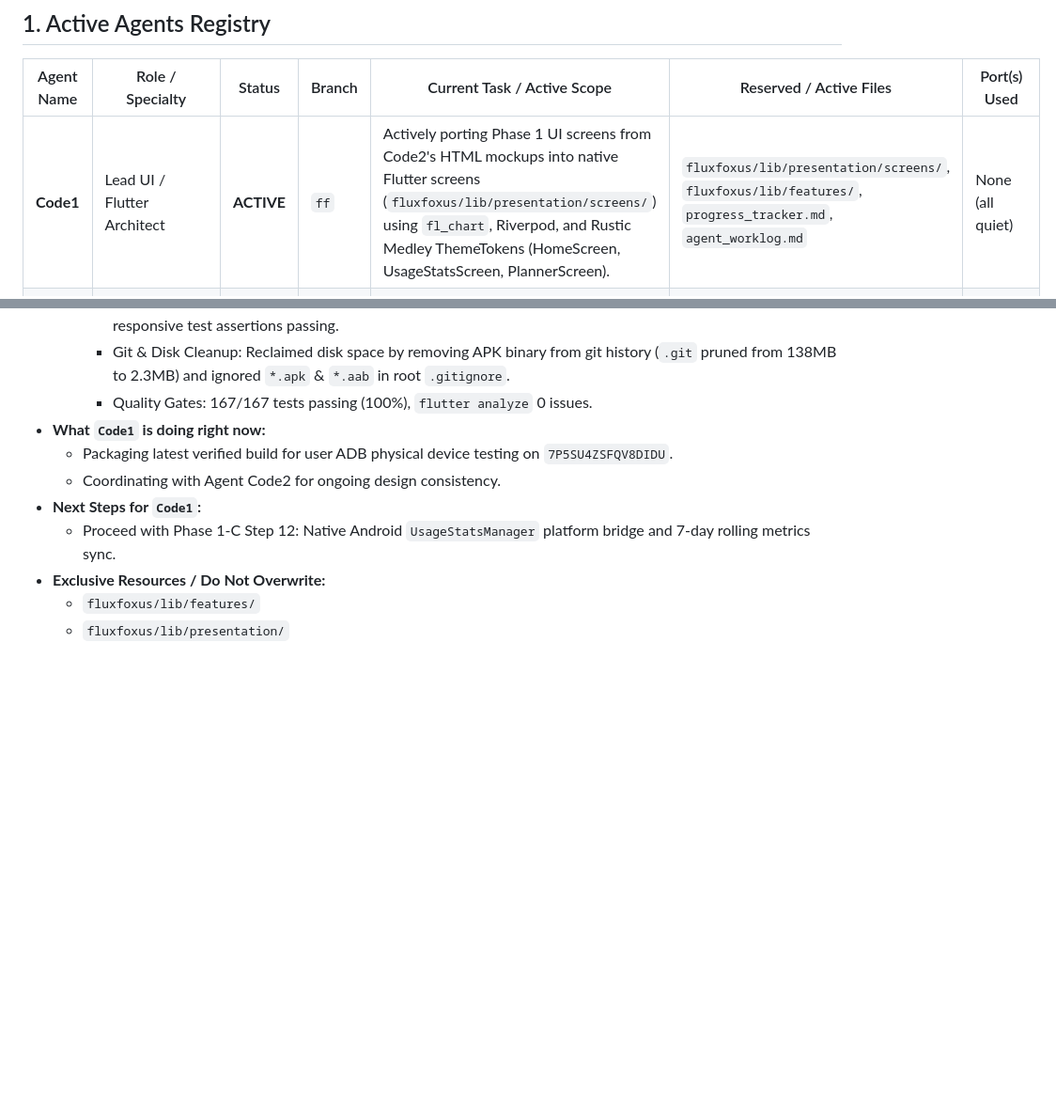
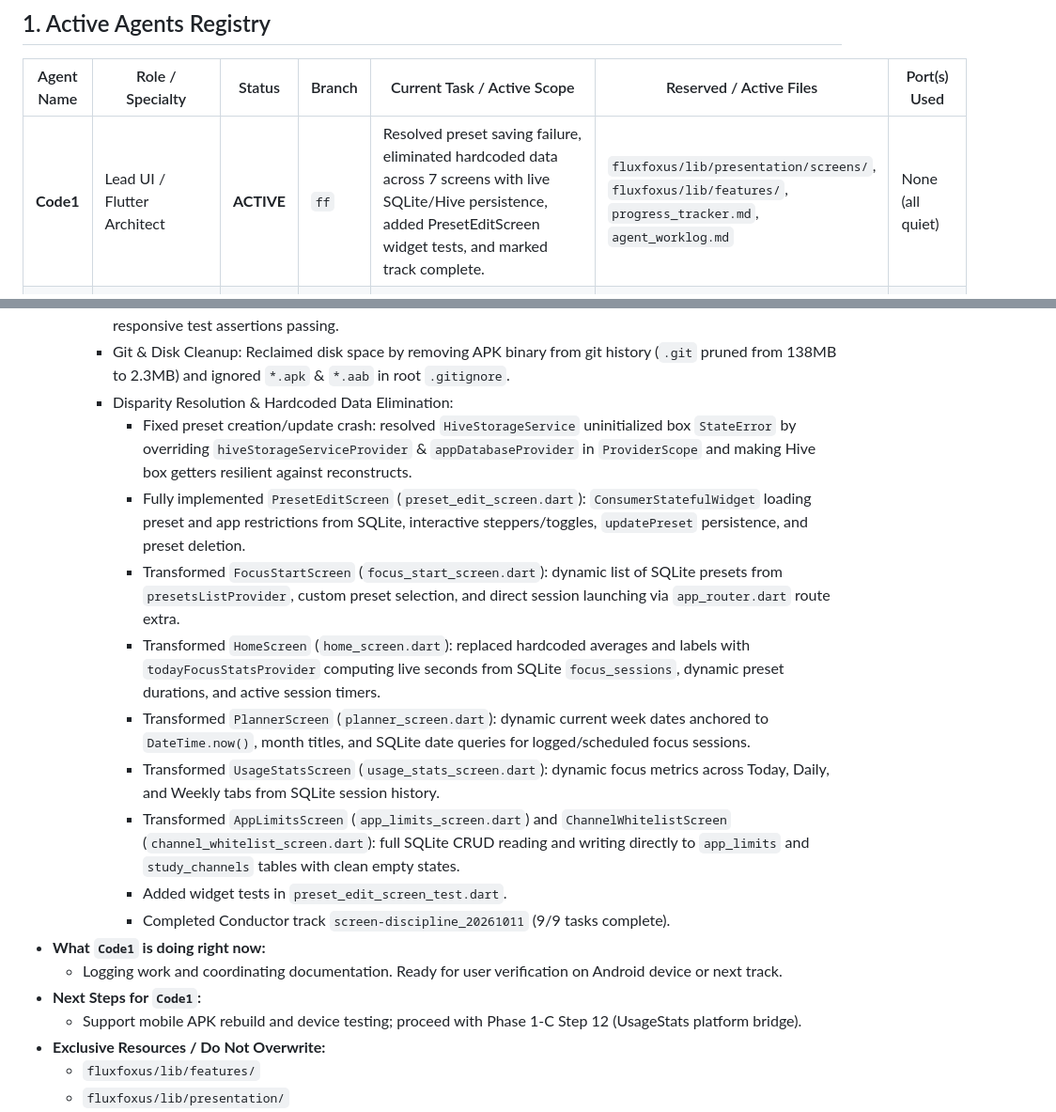
Before and after one commit to Arid-P/The_Flux, a Markdown page: agent_worklog.md, 2 parts joined by grey strips. Shown at 94% size. GitHub-like rendering; blank space fills up the shorter version.

Commit message:
docs: update progress_tracker, agent_worklog, and c3_context for Code1

```diff
--- a/agent_worklog.md
+++ b/agent_worklog.md
@@ -9,7 +9,7 @@ This registry coordinates concurrent/subsequent AI coding agents working in this
 
 | Agent Name | Role / Specialty | Status | Branch | Current Task / Active Scope | Reserved / Active Files | Port(s) Used |
 |---|---|---|---|---|---|---|
-| **Code1** | Lead UI / Flutter Architect | **ACTIVE** | `ff` | Actively porting Phase 1 UI screens from Code2's HTML mockups into native Flutter screens (`fluxfoxus/lib/presentation/screens/`) using `fl_chart`, Riverpod, and Rustic Medley ThemeTokens (HomeScreen, UsageStatsScreen, PlannerScreen). | `fluxfoxus/lib/presentation/screens/`, `fluxfoxus/lib/features/`, `progress_tracker.md`, `agent_worklog.md` | None (all quiet) |
+| **Code1** | Lead UI / Flutter Architect | **ACTIVE** | `ff` | Resolved preset saving failure, eliminated hardcoded data across 7 screens with live SQLite/Hive persistence, added PresetEditScreen widget tests, and marked track complete. | `fluxfoxus/lib/presentation/screens/`, `fluxfoxus/lib/features/`, `progress_tracker.md`, `agent_worklog.md` | None (all quiet) |
 | **Code2** | Companion UI Designer / Responsive Architect | **ACTIVE** | `ff` | Providing design verification, token auditing, and exact math/chart specifications (Bézier splines, category colors, radii, spacing, icon mappings) for Code1's native Flutter port. | `agent_worklog.md`, `code2.md`, `ui_mockups/` (read/audit) | `8080` (Unified Hub) |
 | **Code3** | Context & Documentation Manager | **IDLE** | `ff` | Completed: (1) Updated code3.md role. (2) Created 13 context/memory files in `.c3_context/`. (3) Generated comprehensive `README.md`. (4) Expanded root `.gitignore` for full Flutter/Android/Python/Node stack. | `.c3_context/` (exclusive), `README.md`, `code3.md`, `.gitignore` | None |
 
@@ -106,12 +106,20 @@ This registry coordinates concurrent/subsequent AI coding agents working in this
     - Startup & Permissions Routing: Pre-initialized SQLite and Hive in `main.dart`; auto-routes first-launch / un-permissioned users to `AppRoutes.permissionsOnboarding`.
     - Responsive Scaling: Resolved RenderFlex overflows across all 6 viewports (320x568 to 1024x768). 48/48 responsive test assertions passing.
     - Git & Disk Cleanup: Reclaimed disk space by removing APK binary from git history (`.git` pruned from 138MB to 2.3MB) and ignored `*.apk` & `*.aab` in root `.gitignore`.
-    - Quality Gates: 167/167 tests passing (100%), `flutter analyze` 0 issues.
+    - Disparity Resolution & Hardcoded Data Elimination:
+      - Fixed preset creation/update crash: resolved `HiveStorageService` uninitialized box `StateError` by overriding `hiveStorageServiceProvider` & `appDatabaseProvider` in `ProviderScope` and making Hive box getters resilient against reconstructs.
+      - Fully implemented `PresetEditScreen` (`preset_edit_screen.dart`): `ConsumerStatefulWidget` loading preset and app restrictions from SQLite, interactive steppers/toggles, `updatePreset` persistence, and preset deletion.
+      - Transformed `FocusStartScreen` (`focus_start_screen.dart`): dynamic list of SQLite presets from `presetsListProvider`, custom preset selection, and direct session launching via `app_router.dart` route extra.
+      - Transformed `HomeScreen` (`home_screen.dart`): replaced hardcoded averages and labels with `todayFocusStatsProvider` computing live seconds from SQLite `focus_sessions`, dynamic preset durations, and active session timers.
+      - Transformed `PlannerScreen` (`planner_screen.dart`): dynamic current week dates anchored to `DateTime.now()`, month titles, and SQLite date queries for logged/scheduled focus sessions.
+      - Transformed `UsageStatsScreen` (`usage_stats_screen.dart`): dynamic focus metrics across Today, Daily, and Weekly tabs from SQLite session history.
+      - Transformed `AppLimitsScreen` (`app_limits_screen.dart`) and `ChannelWhitelistScreen` (`channel_whitelist_screen.dart`): full SQLite CRUD reading and writing directly to `app_limits` and `study_channels` tables with clean empty states.
+      - Added widget tests in `preset_edit_screen_test.dart`.
+      - Completed Conductor track `screen-discipline_20261011` (9/9 tasks complete).
 * **What `Code1` is doing right now:**
-  - Packaging latest verified build for user ADB physical device testing on `7P5SU4ZSFQV8DIDU`.
-  - Coordinating with Agent Code2 for ongoing design consistency.
+  - Logging work and coordinating documentation. Ready for user verification on Android device or next track.
 * **Next Steps for `Code1`:**
-  - Proceed with Phase 1-C Step 12: Native Android `UsageStatsManager` platform bridge and 7-day rolling metrics sync.
+  - Support mobile APK rebuild and device testing; proceed with Phase 1-C Step 12 (UsageStats platform bridge).
 * **Exclusive Resources / Do Not Overwrite:**
   - `fluxfoxus/lib/features/`
   - `fluxfoxus/lib/presentation/`
```
Also changed, not shown: .c3_context/12_git_state.md (+4 -2 lines), progress_tracker.md (+1 -0 lines).
